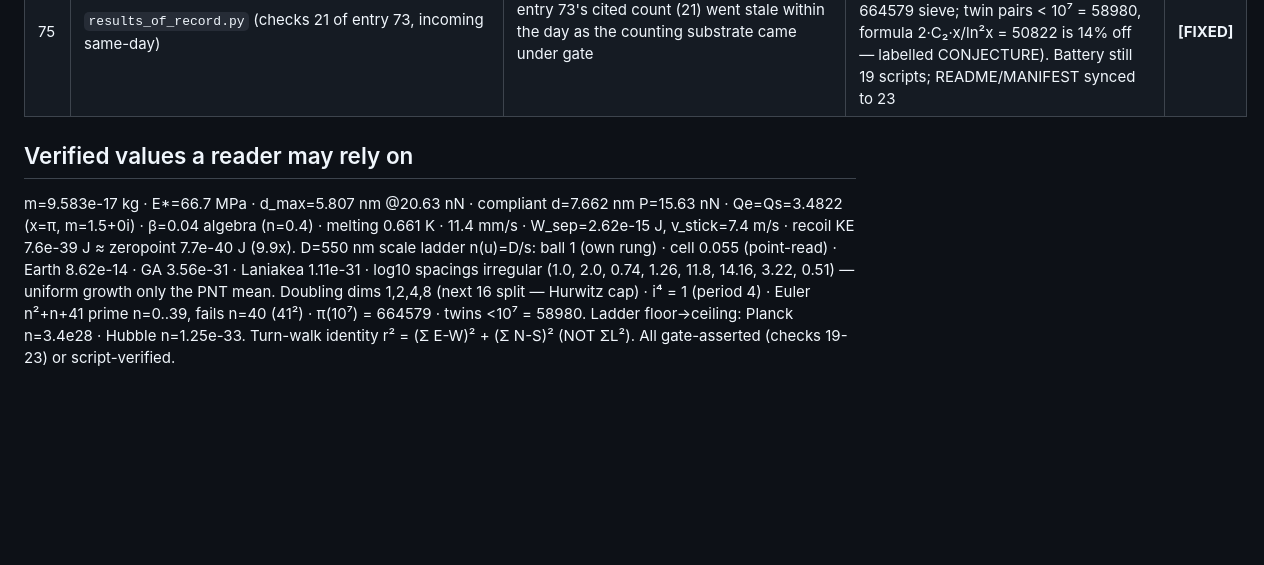
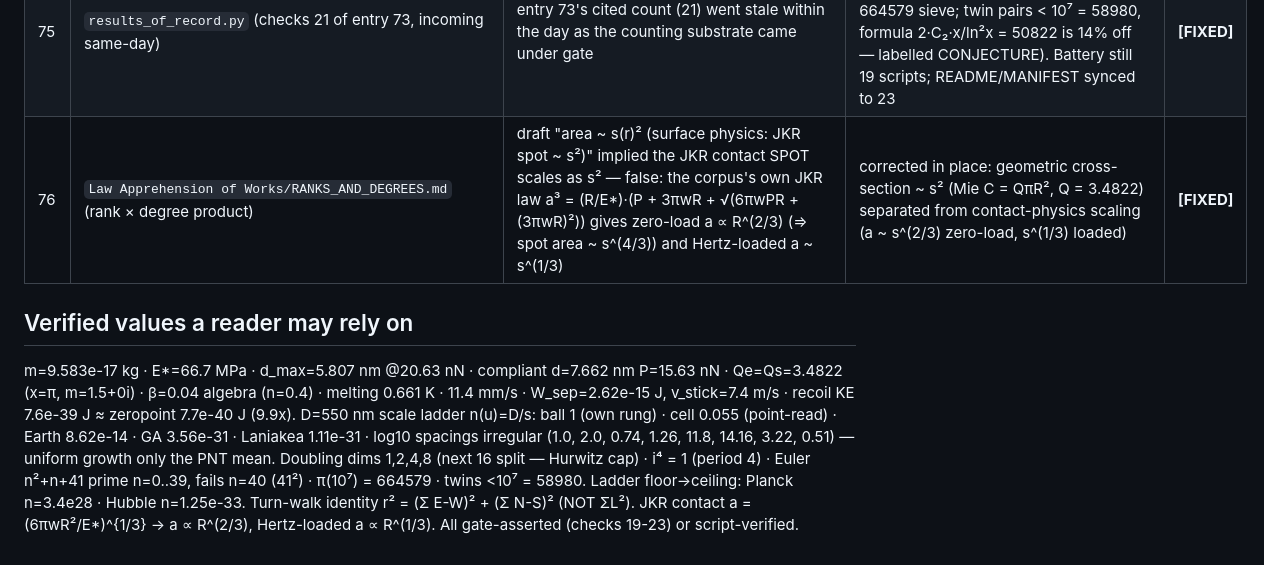
Before and after one commit to Puronbo/Photon-Rubber-Ball-Research, a Markdown page: CORRIGENDUM.md, the part around the change. Drawn GitHub-style; blank space fills up the shorter version.

```diff
--- a/CORRIGENDUM.md
+++ b/CORRIGENDUM.md
@@ -136,6 +136,7 @@ negative finding.
 | 73 | `results_of_record.py` (checks 17-18 of entry 72, incoming same-day) | entry 72's cited check count (18) went stale within the day as the algebraic half came under gate | `results_of_record.py` extended 18 → 21 checks (checks 19-21: doubling dims 1,2,4,8 + Hurwitz cap at 16; i period 4; Euler n²+n+41 prime n=0..39, fails n=40 = 41²). Battery still 19 scripts; observed count now "21 checks reproduced", README/MANIFEST synced to 21 | **[FIXED]** |
 | 74 | `Law Apprehension of Works/VERIFIED_COMPONENT_LINKAGE.md` (C2 node, committed text) | draft turn-walk claim "radius² = sum of squares of ladder terms" is FALSE — fails from step 3 on (steps 0..7 endpoint (3,5): r² = 34 vs Σ squares 88; step 6 (-8,5): r² = 89 vs Σ 209) — caught by the expand-all-directions verification pass; also the draft `RANKS_AND_DEGREES.md` rung numbering (atom = r1) is superseded by the full Planck-to-Hubble ladder (atom = r4) | corrected in place: exact identity r² = (Σ E-W)² + (Σ N-S)² with verified vertices (9,11) r²=202 · (-8,5) r²=89 · (3,5) r²=34; `RANKS_AND_DEGREES.md` rewritten as the full 16-rung matrix (-34.79 → +26.64) with DOWN/UP/ALGEBRA/SPIRAL/COUNTING directions, all values script-computed | **[FIXED]** |
 | 75 | `results_of_record.py` (checks 21 of entry 73, incoming same-day) | entry 73's cited count (21) went stale within the day as the counting substrate came under gate | `results_of_record.py` extended 21 → 23 checks (checks 22-23: π(10⁷) = 664579 sieve; twin pairs < 10⁷ = 58980, formula 2·C₂·x/ln²x = 50822 is 14% off — labelled CONJECTURE). Battery still 19 scripts; README/MANIFEST synced to 23 | **[FIXED]** |
+| 76 | `Law Apprehension of Works/RANKS_AND_DEGREES.md` (rank × degree product) | draft "area ~ s(r)² (surface physics: JKR spot ~ s²)" implied the JKR contact SPOT scales as s² — false: the corpus's own JKR law a³ = (R/E*)·(P + 3πwR + √(6πwPR + (3πwR)²)) gives zero-load a ∝ R^(2/3) (⇒ spot area ~ s^(4/3)) and Hertz-loaded a ~ s^(1/3) | corrected in place: geometric cross-section ~ s² (Mie C = QπR², Q = 3.4822) separated from contact-physics scaling (a ~ s^(2/3) zero-load, s^(1/3) loaded) | **[FIXED]** |
 
 ## Verified values a reader may rely on
 
@@ -143,4 +144,4 @@ m=9.583e-17 kg · E*=66.7 MPa · d_max=5.807 nm @20.63 nN · compliant d=7.662 n
 Qe=Qs=3.4822 (x=π, m=1.5+0i) · β=0.04 algebra (n=0.4) · melting 0.661 K · 11.4 mm/s ·
 W_sep=2.62e-15 J, v_stick=7.4 m/s · recoil KE 7.6e-39 J ≈ zeropoint 7.7e-40 J (9.9x).
 D=550 nm scale ladder n(u)=D/s: ball 1 (own rung) · cell 0.055 (point-read) · Earth 8.62e-14 · GA 3.56e-31 · Laniakea 1.11e-31 · log10 spacings irregular (1.0, 2.0, 0.74, 1.26, 11.8, 14.16, 3.22, 0.51) — uniform growth only the PNT mean.
-Doubling dims 1,2,4,8 (next 16 split — Hurwitz cap) · i⁴ = 1 (period 4) · Euler n²+n+41 prime n=0..39, fails n=40 (41²) · π(10⁷) = 664579 · twins <10⁷ = 58980. Ladder floor→ceiling: Planck n=3.4e28 · Hubble n=1.25e-33. Turn-walk identity r² = (Σ E-W)² + (Σ N-S)² (NOT ΣL²). All gate-asserted (checks 19-23) or script-verified.
+Doubling dims 1,2,4,8 (next 16 split — Hurwitz cap) · i⁴ = 1 (period 4) · Euler n²+n+41 prime n=0..39, fails n=40 (41²) · π(10⁷) = 664579 · twins <10⁷ = 58980. Ladder floor→ceiling: Planck n=3.4e28 · Hubble n=1.25e-33. Turn-walk identity r² = (Σ E-W)² + (Σ N-S)² (NOT ΣL²). JKR contact a = (6πwR²/E*)^{1/3} → a ∝ R^(2/3), Hertz-loaded a ∝ R^(1/3). All gate-asserted (checks 19-23) or script-verified.
```
Also changed, not shown: Law Apprehension of Works/RANKS_AND_DEGREES.md (+4 -1 lines).
